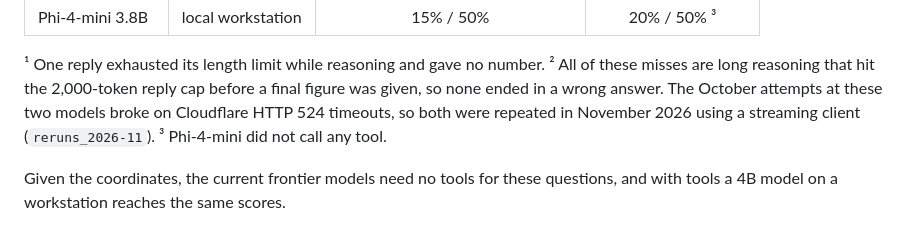
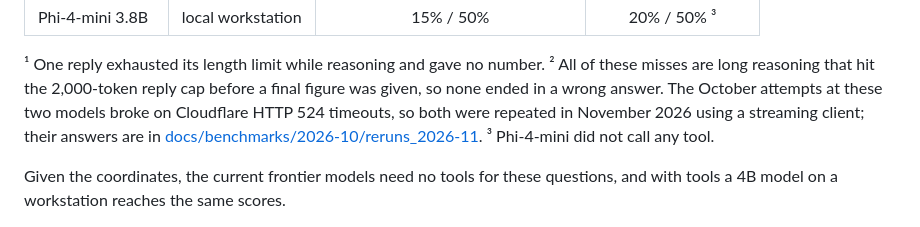
Before and after one commit to Maz2580/geospark, a Markdown page: README.md, the part around the change. GitHub-like rendering.

Commit message:
Link the rerun folder from the README; store the rerun files as regular files

```diff
--- a/README.md
+++ b/README.md
@@ -537,7 +537,8 @@ predicate, coordinates given; distance correct within 10% of the `pyproj` geodes
 ¹ One reply exhausted its length limit while reasoning and gave no number. ² All of these misses are long reasoning that hit the 2,000-token
 reply cap before a final figure was given, so none ended in a wrong answer. The October attempts at
 these two models broke on Cloudflare HTTP 524 timeouts, so both were repeated in November 2026 using a
-streaming client (`reruns_2026-11`). ³ Phi-4-mini did not call any tool.
+streaming client; their answers are in
+[docs/benchmarks/2026-10/reruns_2026-11](https://github.com/Maz2580/geospark/tree/main/docs/benchmarks/2026-10/reruns_2026-11). ³ Phi-4-mini did not call any tool.
 
 Given the coordinates, the current frontier models need no tools for these questions, and with tools a
 4B model on a workstation reaches the same scores.
```
